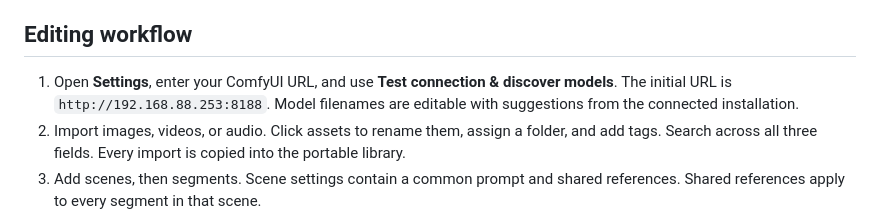
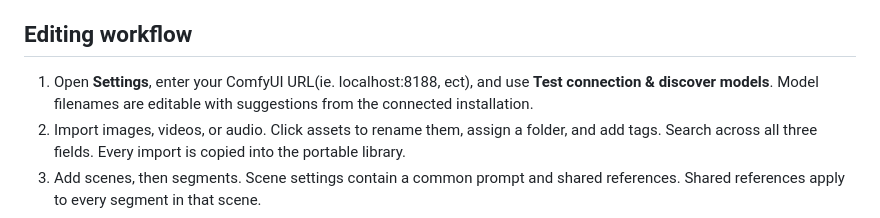
Before and after one commit to spacesimeco-hue/Chain-Motion-AI-Video-Editor, a Markdown page: README.md, the part around the change. Rendered like a GitHub page.

```diff
--- a/README.md
+++ b/README.md
@@ -31,7 +31,7 @@ The default library is `data/` beside the application. The server listens only o
 
 ## Editing workflow
 
-1. Open **Settings**, enter your ComfyUI URL, and use **Test connection & discover models**. The initial URL is `http://192.168.88.253:8188`. Model filenames are editable with suggestions from the connected installation.
+1. Open **Settings**, enter your ComfyUI URL(ie. localhost:8188, ect), and use **Test connection & discover models**. Model filenames are editable with suggestions from the connected installation.
 2. Import images, videos, or audio. Click assets to rename them, assign a folder, and add tags. Search across all three fields. Every import is copied into the portable library.
 3. Add scenes, then segments. Scene settings contain a common prompt and shared references. Shared references apply to every segment in that scene.
 4. Write a segment prompt, add references, and set its duration. Drag either segment edge to adjust its length, or enter the value in properties. Drag segments to reorder them or move them between scenes. Shift-click segments to select a batch.
```
